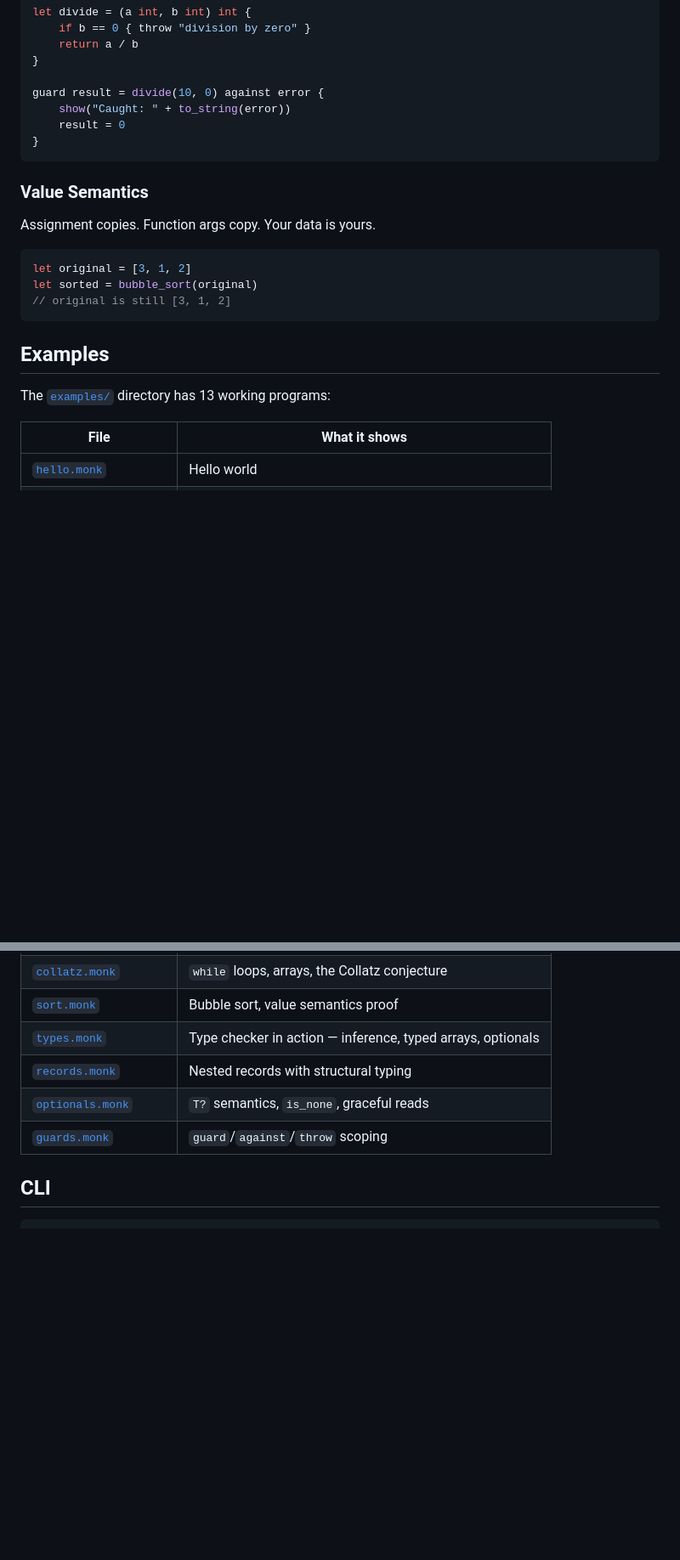
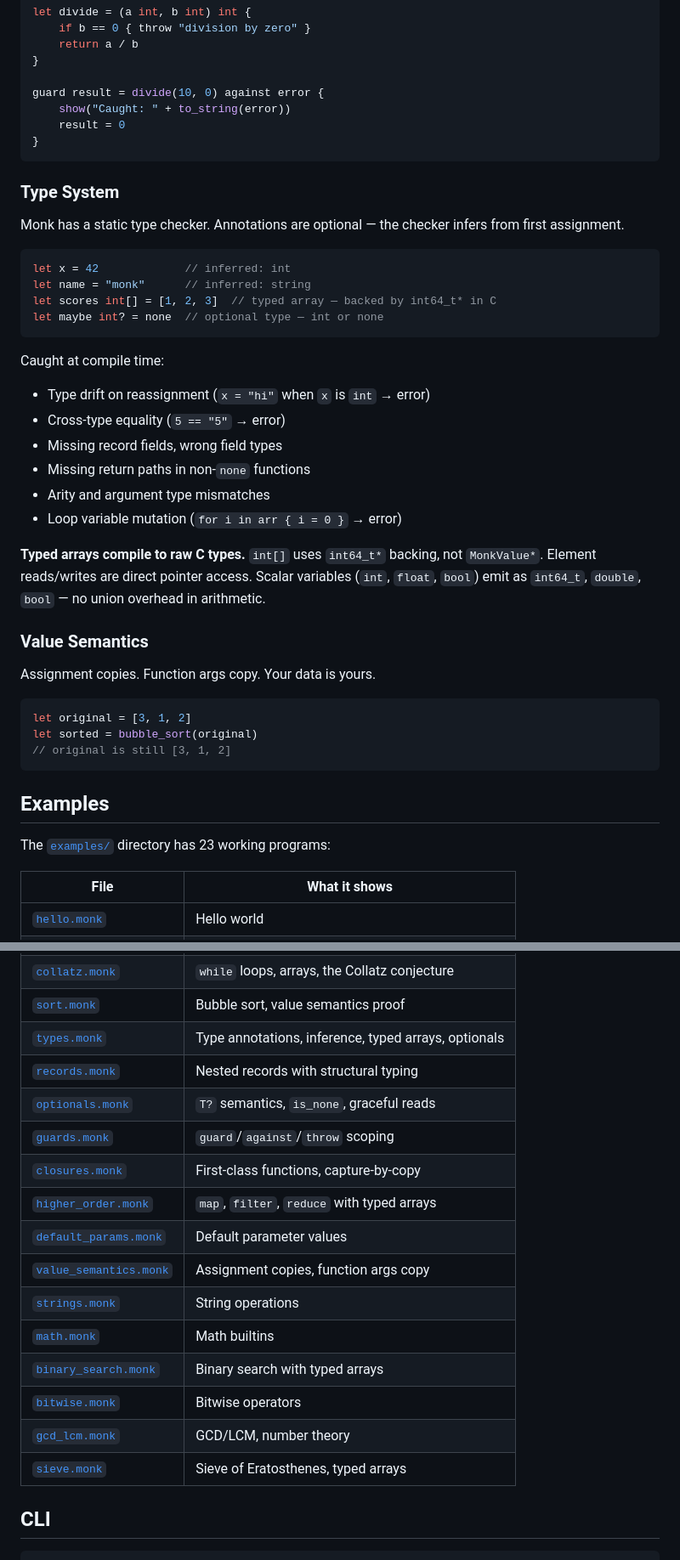
Before and after one commit to monkfromearth/monk-lang, a Markdown page: README.md, 2 parts joined by grey strips. Shown at 85% size. Drawn GitHub-style; blank space fills up the shorter version.

````diff
--- a/README.md
+++ b/README.md
@@ -129,6 +129,27 @@ guard result = divide(10, 0) against error {
 }
 ```
 
+### Type System
+
+Monk has a static type checker. Annotations are optional — the checker infers from first assignment.
+
+```javascript
+let x = 42             // inferred: int
+let name = "monk"      // inferred: string
+let scores int[] = [1, 2, 3]  // typed array — backed by int64_t* in C
+let maybe int? = none  // optional type — int or none
+```
+
+Caught at compile time:
+- Type drift on reassignment (`x = "hi"` when `x` is `int` → error)
+- Cross-type equality (`5 == "5"` → error)
+- Missing record fields, wrong field types
+- Missing return paths in non-`none` functions
+- Arity and argument type mismatches
+- Loop variable mutation (`for i in arr { i = 0 }` → error)
+
+**Typed arrays compile to raw C types.** `int[]` uses `int64_t*` backing, not `MonkValue*`. Element reads/writes are direct pointer access. Scalar variables (`int`, `float`, `bool`) emit as `int64_t`, `double`, `bool` — no union overhead in arithmetic.
+
 ### Value Semantics
 
 Assignment copies. Function args copy. Your data is yours.
@@ -141,7 +162,7 @@ let sorted = bubble_sort(original)
 
 ## Examples
 
-The [`examples/`](examples/) directory has 13 working programs:
+The [`examples/`](examples/) directory has 23 working programs:
 
 | File | What it shows |
 |------|---------------|
@@ -154,10 +175,20 @@ The [`examples/`](examples/) directory has 13 working programs:
 | [`todo_list.monk`](examples/todo_list.monk) | Records, value semantics, data modeling |
 | [`collatz.monk`](examples/collatz.monk) | `while` loops, arrays, the Collatz conjecture |
 | [`sort.monk`](examples/sort.monk) | Bubble sort, value semantics proof |
-| [`types.monk`](examples/types.monk) | Type checker in action — inference, typed arrays, optionals |
+| [`types.monk`](examples/types.monk) | Type annotations, inference, typed arrays, optionals |
 | [`records.monk`](examples/records.monk) | Nested records with structural typing |
 | [`optionals.monk`](examples/optionals.monk) | `T?` semantics, `is_none`, graceful reads |
 | [`guards.monk`](examples/guards.monk) | `guard`/`against`/`throw` scoping |
+| [`closures.monk`](examples/closures.monk) | First-class functions, capture-by-copy |
+| [`higher_order.monk`](examples/higher_order.monk) | `map`, `filter`, `reduce` with typed arrays |
+| [`default_params.monk`](examples/default_params.monk) | Default parameter values |
+| [`value_semantics.monk`](examples/value_semantics.monk) | Assignment copies, function args copy |
+| [`strings.monk`](examples/strings.monk) | String operations |
+| [`math.monk`](examples/math.monk) | Math builtins |
+| [`binary_search.monk`](examples/binary_search.monk) | Binary search with typed arrays |
+| [`bitwise.monk`](examples/bitwise.monk) | Bitwise operators |
+| [`gcd_lcm.monk`](examples/gcd_lcm.monk) | GCD/LCM, number theory |
+| [`sieve.monk`](examples/sieve.monk) | Sieve of Eratosthenes, typed arrays |
 
 ## CLI
 
````
Also changed, not shown: other parts of README.md (+51 -21 lines).
